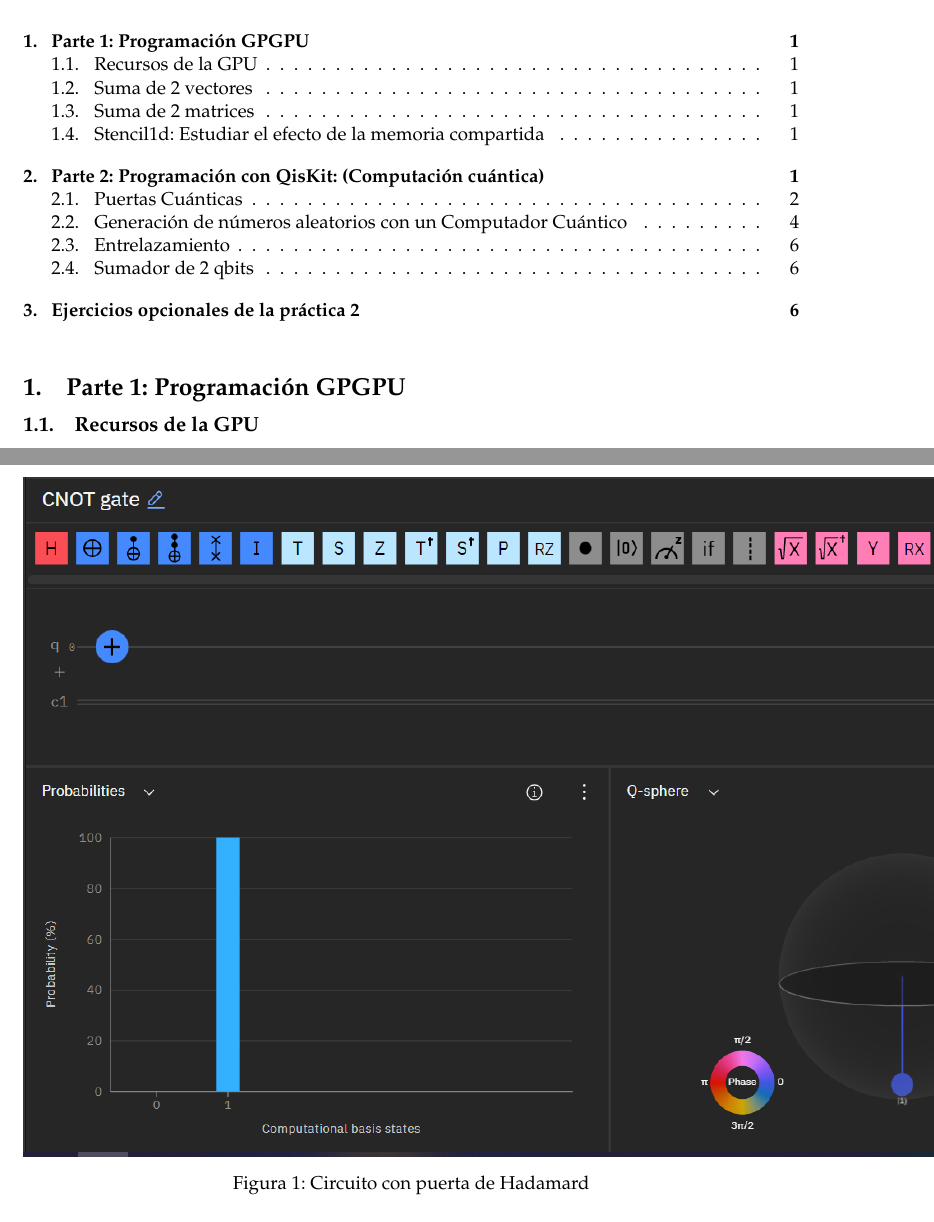
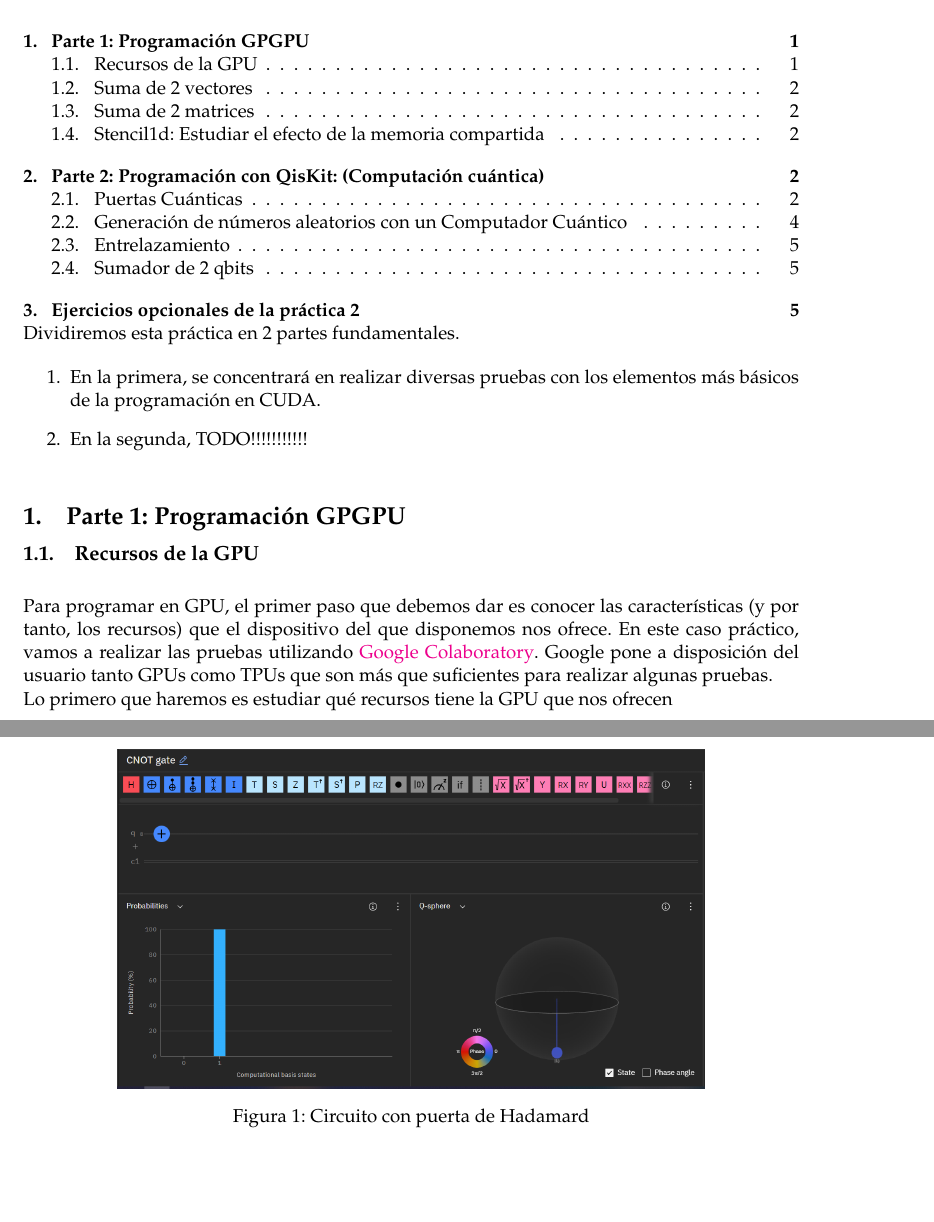
Before and after one commit to Ocete/mcd-pdge, a LaTeX document (CUDA-Cuantica/P2.tex): two parts of pages 1 and 3 of 6 before the commit and two parts of pages 1 and 3 of 5 after it, joined at a grey line, cut so that both start at the same text, the shorter picture padded with empty space. Compiled offline with pdfLaTeX.

Commit message:
Add 1 literal line

```diff
--- a/CUDA-Cuantica/P2.tex
+++ b/CUDA-Cuantica/P2.tex
@@ -62,9 +62,21 @@
 
 \tableofcontents
 
+Dividiremos esta práctica en 2 partes fundamentales.
+
+\begin{enumerate}
+
+	\item En la primera, se concentrará en realizar diversas pruebas con los elementos más básicos de la programación en CUDA.
+	\item En la segunda, TODO!!!!!!!!!!!
+\end{enumerate}
+
 \section{Parte 1: Programación GPGPU}
 
 \subsection{Recursos de la GPU}
+
+Para programar en GPU, el primer paso que debemos dar es conocer las características (y por tanto, los recursos) que el dispositivo del que disponemos nos ofrece. En este caso práctico, vamos a realizar las pruebas utilizando \href{https://colab.research.google.com/}{Google Colaboratory}. Google pone a disposición del usuario tanto GPUs como TPUs que son más que suficientes para realizar algunas pruebas.
+
+Lo primero que haremos es estudiar qué recursos tiene la GPU que nos ofrecen
 \subsection{Suma de 2 vectores}
 \subsection{Suma de 2 matrices}
 \subsection{Stencil1d: Estudiar el efecto de la memoria compartida}
@@ -106,7 +118,7 @@ Vemos la implementación de esta puerta en el Quantum Composer de IBM:
 
 \begin{figure}[H]
 	\centering
-	\includegraphics[scale=0.8]{figures/gate-x.png}
+	\includegraphics[scale=0.4]{figures/gate-x.png}
 	\caption{Circuito con puerta de Hadamard}
 \end{figure}
 
```
Also changed, not shown: CUDA-Cuantica/P2.pdf (added), CUDA-Cuantica/P2.tex (18 more changed lines).
